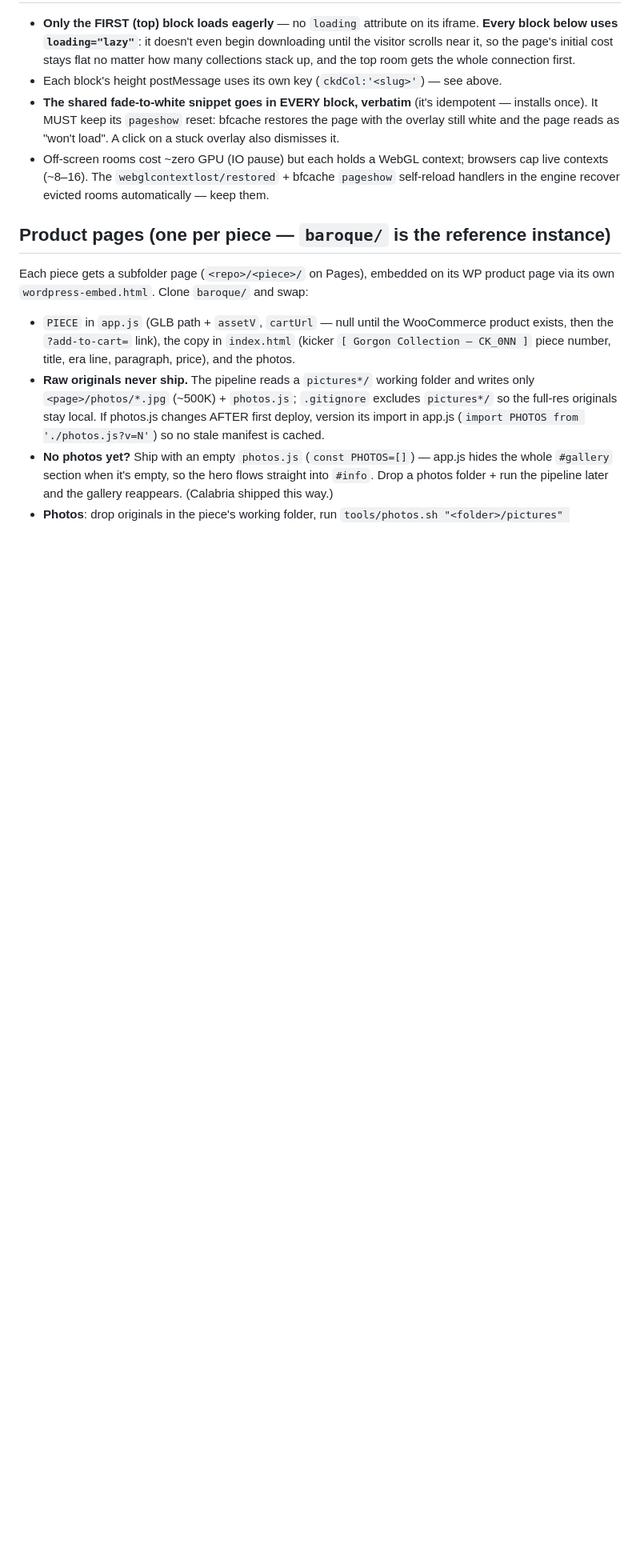
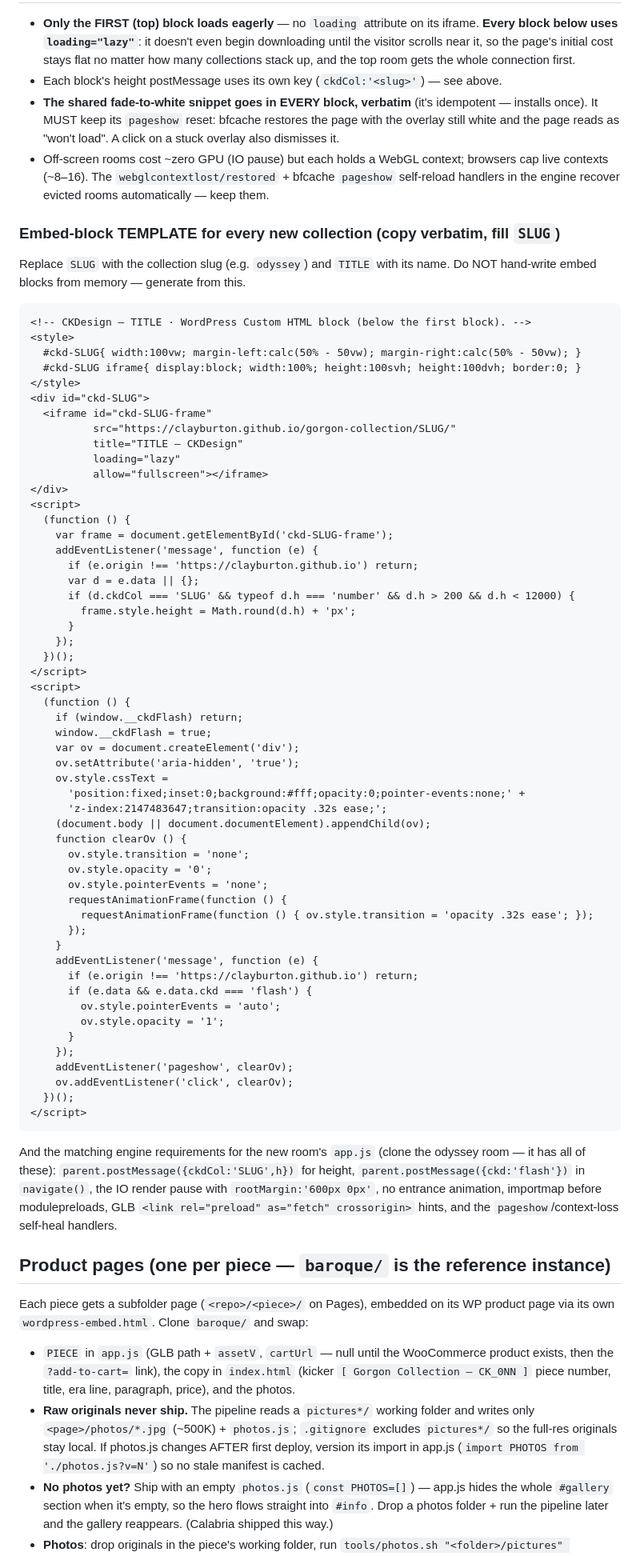
Before and after one commit to Clayburton/gorgon-collection, a Markdown page: COLLECTION-PLAYBOOK.md, the part around the change. Shown at 80% size. Rendered like a GitHub page; blank space fills up the shorter version.

Commit message:
playbook: verbatim embed-block template for every future collection
Fill-in-the-SLUG template carrying all the hard-won rules — lazy loading on
lower blocks, per-collection ckdCol height key, shared fade-to-white with the
pageshow reset + click safety valve — plus the engine-side checklist. Future
blocks get generated from this, never hand-written.

Co-Authored-By: Claude Opus 4.8 <noreply@anthropic.com>

````diff
--- a/COLLECTION-PLAYBOOK.md
+++ b/COLLECTION-PLAYBOOK.md
@@ -220,6 +220,74 @@ When browser numbers look impossible, inspect the GLB file directly.
   bfcache `pageshow` self-reload handlers in the engine recover evicted
   rooms automatically — keep them.
 
+### Embed-block TEMPLATE for every new collection (copy verbatim, fill `SLUG`)
+
+Replace `SLUG` with the collection slug (e.g. `odyssey`) and `TITLE` with its
+name. Do NOT hand-write embed blocks from memory — generate from this.
+
+```html
+<!-- CKDesign — TITLE · WordPress Custom HTML block (below the first block). -->
+<style>
+  #ckd-SLUG{ width:100vw; margin-left:calc(50% - 50vw); margin-right:calc(50% - 50vw); }
+  #ckd-SLUG iframe{ display:block; width:100%; height:100svh; height:100dvh; border:0; }
+</style>
+<div id="ckd-SLUG">
+  <iframe id="ckd-SLUG-frame"
+          src="https://clayburton.github.io/gorgon-collection/SLUG/"
+          title="TITLE — CKDesign"
+          loading="lazy"
+          allow="fullscreen"></iframe>
+</div>
+<script>
+  (function () {
+    var frame = document.getElementById('ckd-SLUG-frame');
+    addEventListener('message', function (e) {
+      if (e.origin !== 'https://clayburton.github.io') return;
+      var d = e.data || {};
+      if (d.ckdCol === 'SLUG' && typeof d.h === 'number' && d.h > 200 && d.h < 12000) {
+        frame.style.height = Math.round(d.h) + 'px';
+      }
+    });
+  })();
+</script>
+<script>
+  (function () {
+    if (window.__ckdFlash) return;
+    window.__ckdFlash = true;
+    var ov = document.createElement('div');
+    ov.setAttribute('aria-hidden', 'true');
+    ov.style.cssText =
+      'position:fixed;inset:0;background:#fff;opacity:0;pointer-events:none;' +
+      'z-index:2147483647;transition:opacity .32s ease;';
+    (document.body || document.documentElement).appendChild(ov);
+    function clearOv () {
+      ov.style.transition = 'none';
+      ov.style.opacity = '0';
+      ov.style.pointerEvents = 'none';
+      requestAnimationFrame(function () {
+        requestAnimationFrame(function () { ov.style.transition = 'opacity .32s ease'; });
+      });
+    }
+    addEventListener('message', function (e) {
+      if (e.origin !== 'https://clayburton.github.io') return;
+      if (e.data && e.data.ckd === 'flash') {
+        ov.style.pointerEvents = 'auto';
+        ov.style.opacity = '1';
+      }
+    });
+    addEventListener('pageshow', clearOv);
+    ov.addEventListener('click', clearOv);
+  })();
+</script>
+```
+
+And the matching engine requirements for the new room's `app.js` (clone the
+odyssey room — it has all of these): `parent.postMessage({ckdCol:'SLUG',h})`
+for height, `parent.postMessage({ckd:'flash'})` in `navigate()`, the IO render
+pause with `rootMargin:'600px 0px'`, no entrance animation, importmap before
+modulepreloads, GLB `<link rel="preload" as="fetch" crossorigin>` hints, and
+the `pageshow`/context-loss self-heal handlers.
+
 ## Product pages (one per piece — `baroque/` is the reference instance)
 
 Each piece gets a subfolder page (`<repo>/<piece>/` on Pages), embedded on its
````
